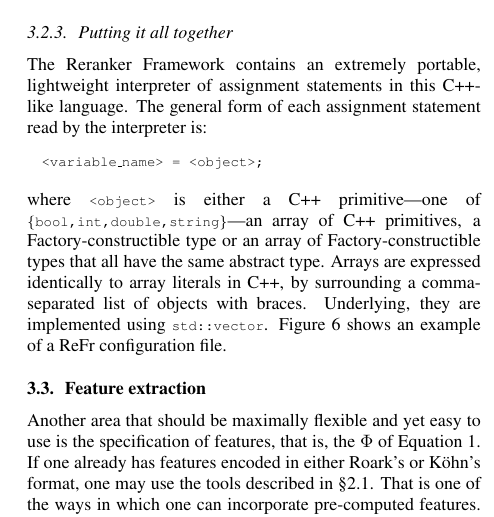
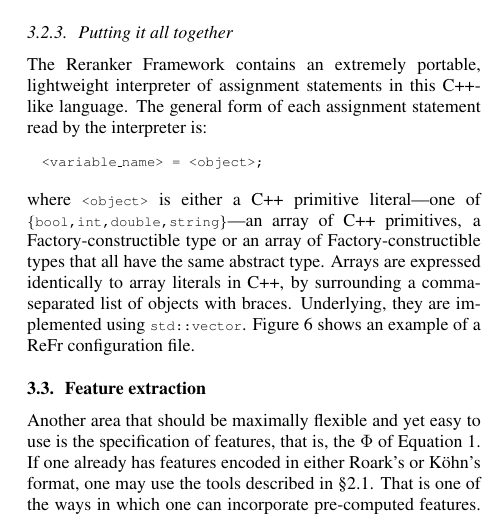
Before and after one commit to dbikel/refr.papers, a LaTeX paper (interspeech-2013/refr.tex): part of one column of page 4 of 6, cut so that both start at the same text. Compiled offline with pdfLaTeX.

Commit message:
Small edit to "Putting it all together" section.

```diff
--- a/interspeech-2013/refr.tex
+++ b/interspeech-2013/refr.tex
@@ -688,7 +688,7 @@ general form of each assignment statement read by the interpreter is:
 <variable\_name> = <object>;
 \end{lyxcode}
 \normalsize
-where \inlinecode{<object>} is either a C++ primitive---one of
+where \inlinecode{<object>} is either a C++ primitive literal---one of
 \inlinecode{\{bool,int,double,string\}}---an array of C++ primitives, a
 Factory-constructible type or an array of Factory-constructible types
 that all have the same abstract type.  Arrays are expressed identically to array literals in C++, by surrounding a comma-separated list of objects with braces.  Underlying, they are implemented using \inlinecode{std::vector}. Figure \ref{fig:interpreter-config} shows an example of a ReFr configuration file.
```
